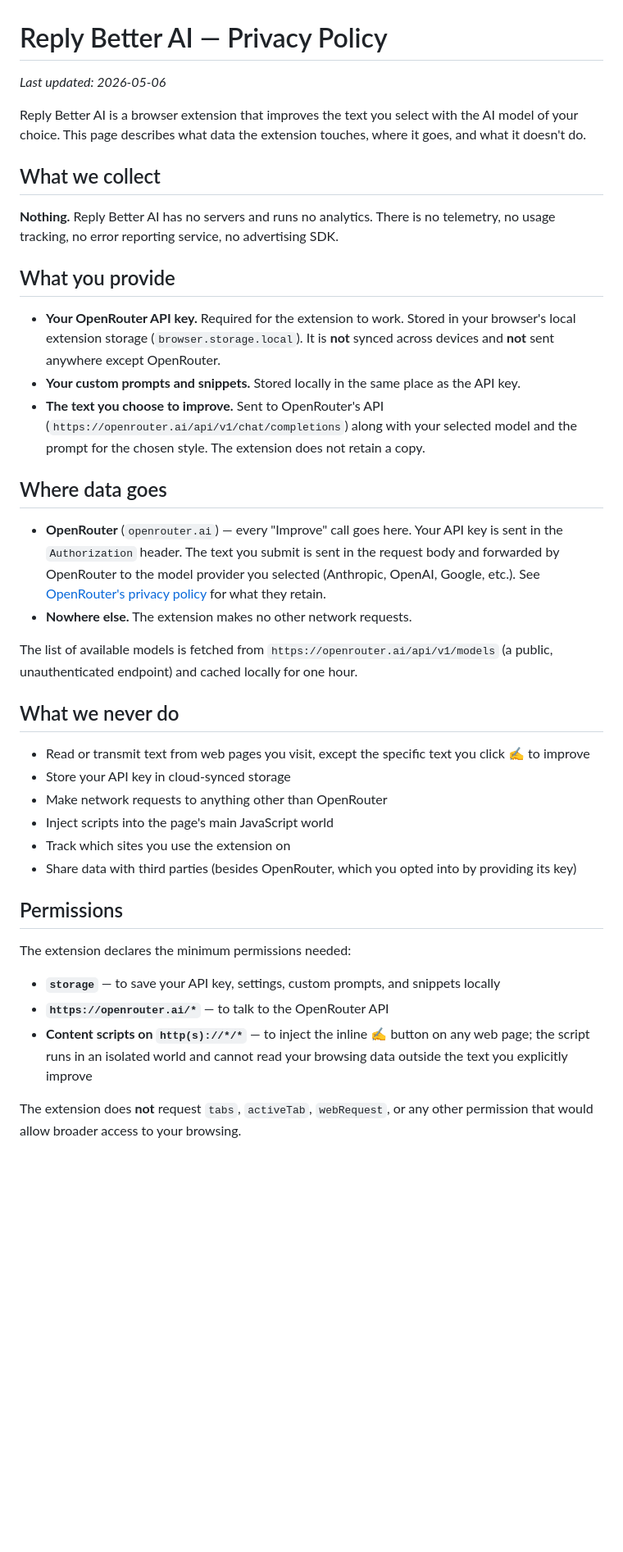
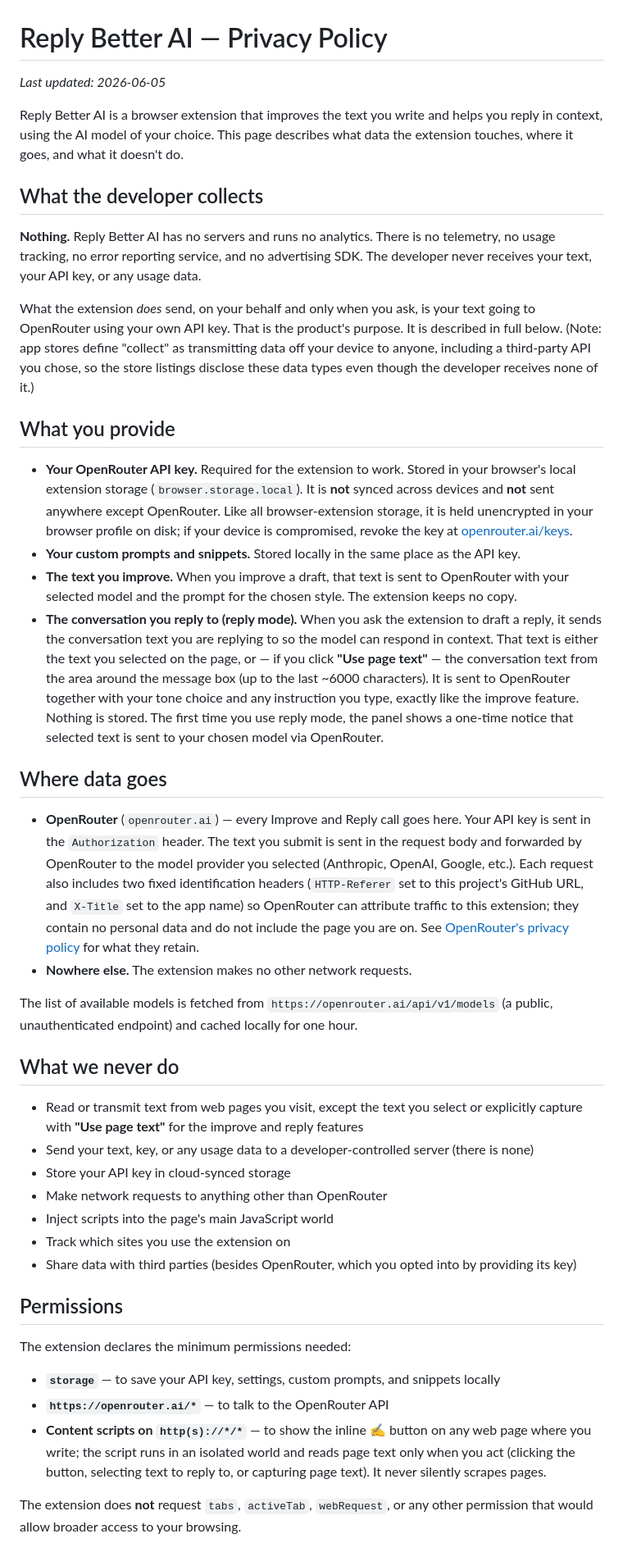
Before and after one commit to dantnan/reply-better-ai, a Markdown page: docs/privacy.md, the part around the change. Shown at 82% size. Drawn GitHub-style; blank space fills up the shorter version.

Commit message:
docs(privacy): disclose reply-mode capture + clarify data collection
Documents that reply mode sends the conversation text you select (or
capture with Use page text, capped ~6000 chars) to OpenRouter, adds the
HTTP-Referer/X-Title and unencrypted-at-rest notes, and clarifies that
the developer collects nothing while the store sense of collect covers
text sent to OpenRouter under your key.

```diff
--- a/docs/privacy.md
+++ b/docs/privacy.md
@@ -1,29 +1,33 @@
 # Reply Better AI — Privacy Policy
 
-_Last updated: 2026-05-06_
+_Last updated: 2026-06-05_
 
-Reply Better AI is a browser extension that improves the text you select with the AI model of your choice. This page describes what data the extension touches, where it goes, and what it doesn't do.
+Reply Better AI is a browser extension that improves the text you write and helps you reply in context, using the AI model of your choice. This page describes what data the extension touches, where it goes, and what it doesn't do.
 
-## What we collect
+## What the developer collects
 
-**Nothing.** Reply Better AI has no servers and runs no analytics. There is no telemetry, no usage tracking, no error reporting service, no advertising SDK.
+**Nothing.** Reply Better AI has no servers and runs no analytics. There is no telemetry, no usage tracking, no error reporting service, and no advertising SDK. The developer never receives your text, your API key, or any usage data.
+
+What the extension *does* send, on your behalf and only when you ask, is your text going to OpenRouter using your own API key. That is the product's purpose. It is described in full below. (Note: app stores define "collect" as transmitting data off your device to anyone, including a third-party API you chose, so the store listings disclose these data types even though the developer receives none of it.)
 
 ## What you provide
 
-- **Your OpenRouter API key.** Required for the extension to work. Stored in your browser's local extension storage (`browser.storage.local`). It is **not** synced across devices and **not** sent anywhere except OpenRouter.
+- **Your OpenRouter API key.** Required for the extension to work. Stored in your browser's local extension storage (`browser.storage.local`). It is **not** synced across devices and **not** sent anywhere except OpenRouter. Like all browser-extension storage, it is held unencrypted in your browser profile on disk; if your device is compromised, revoke the key at [openrouter.ai/keys](https://openrouter.ai/keys).
 - **Your custom prompts and snippets.** Stored locally in the same place as the API key.
-- **The text you choose to improve.** Sent to OpenRouter's API (`https://openrouter.ai/api/v1/chat/completions`) along with your selected model and the prompt for the chosen style. The extension does not retain a copy.
+- **The text you improve.** When you improve a draft, that text is sent to OpenRouter with your selected model and the prompt for the chosen style. The extension keeps no copy.
+- **The conversation you reply to (reply mode).** When you ask the extension to draft a reply, it sends the conversation text you are replying to so the model can respond in context. That text is either the text you selected on the page, or — if you click **"Use page text"** — the conversation text from the area around the message box (up to the last ~6000 characters). It is sent to OpenRouter together with your tone choice and any instruction you type, exactly like the improve feature. Nothing is stored. The first time you use reply mode, the panel shows a one-time notice that selected text is sent to your chosen model via OpenRouter.
 
 ## Where data goes
 
-- **OpenRouter** (`openrouter.ai`) — every "Improve" call goes here. Your API key is sent in the `Authorization` header. The text you submit is sent in the request body and forwarded by OpenRouter to the model provider you selected (Anthropic, OpenAI, Google, etc.). See [OpenRouter's privacy policy](https://openrouter.ai/privacy) for what they retain.
+- **OpenRouter** (`openrouter.ai`) — every Improve and Reply call goes here. Your API key is sent in the `Authorization` header. The text you submit is sent in the request body and forwarded by OpenRouter to the model provider you selected (Anthropic, OpenAI, Google, etc.). Each request also includes two fixed identification headers (`HTTP-Referer` set to this project's GitHub URL, and `X-Title` set to the app name) so OpenRouter can attribute traffic to this extension; they contain no personal data and do not include the page you are on. See [OpenRouter's privacy policy](https://openrouter.ai/privacy) for what they retain.
 - **Nowhere else.** The extension makes no other network requests.
 
 The list of available models is fetched from `https://openrouter.ai/api/v1/models` (a public, unauthenticated endpoint) and cached locally for one hour.
 
 ## What we never do
 
-- Read or transmit text from web pages you visit, except the specific text you click ✍️ to improve
+- Read or transmit text from web pages you visit, except the text you select or explicitly capture with **"Use page text"** for the improve and reply features
+- Send your text, key, or any usage data to a developer-controlled server (there is none)
 - Store your API key in cloud-synced storage
 - Make network requests to anything other than OpenRouter
 - Inject scripts into the page's main JavaScript world
@@ -36,7 +40,7 @@ The extension declares the minimum permissions needed:
 
 - **`storage`** — to save your API key, settings, custom prompts, and snippets locally
 - **`https://openrouter.ai/*`** — to talk to the OpenRouter API
-- **Content scripts on `http(s)://*/*`** — to inject the inline ✍️ button on any web page; the script runs in an isolated world and cannot read your browsing data outside the text you explicitly improve
+- **Content scripts on `http(s)://*/*`** — to show the inline ✍️ button on any web page where you write; the script runs in an isolated world and reads page text only when you act (clicking the button, selecting text to reply to, or capturing page text). It never silently scrapes pages.
 
 The extension does **not** request `tabs`, `activeTab`, `webRequest`, or any other permission that would allow broader access to your browsing.
 
```
